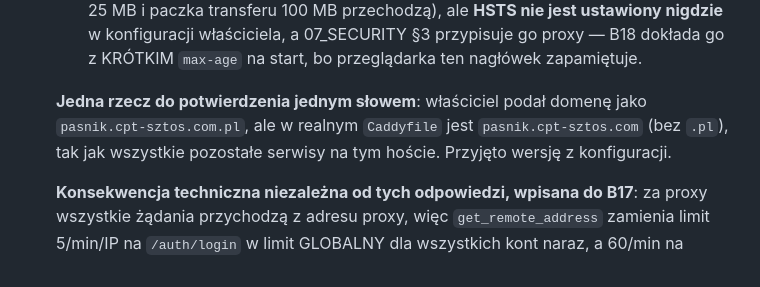
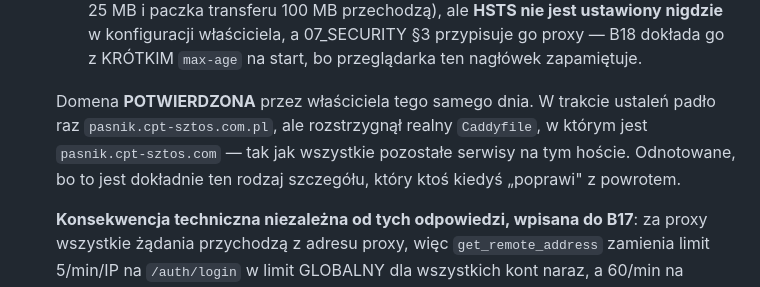
Before and after one commit to yautay/family-food-planner, a Markdown page: docs/implementation-plan/PROGRESS.md, the part around the change. Rendered like a GitHub page.

Commit message:
docs(decisions): domena pasnik.cpt-sztos.com potwierdzona przez właściciela
Zdjęte zastrzeżenie "do potwierdzenia" z 02_DECISIONS (D7), karty B18
i dziennika PROGRESS. Sam ślad rozbieżności zostaje w treści decyzji
i w dzienniku — to dokładnie ten rodzaj szczegółu, który ktoś kiedyś
"poprawi" z powrotem na .com.pl.

Przy okazji Stage 2 karty B18 dostał aktualne wartości: podmiana istniejącego
bloku (nie dopisanie drugiego), port 8081 zamiast zajętego przez Pi-hole 8080,
i sprostowanie o limicie ciała — Caddy domyślnie nie ogranicza, więc to jest
do potwierdzenia realnym wgraniem, a nie do ustawienia.

Co-Authored-By: Claude Opus 5 <noreply@anthropic.com>

```diff
--- a/docs/implementation-plan/PROGRESS.md
+++ b/docs/implementation-plan/PROGRESS.md
@@ -117,10 +117,11 @@ Zostaje w nim pięć pozycji bez konsumenta (D8 FUTURE, D9, D10, D11, D21).
      07_SECURITY §3 przypisuje go proxy — B18 dokłada go z KRÓTKIM `max-age`
      na start, bo przeglądarka ten nagłówek zapamiętuje.
 
-   **Jedna rzecz do potwierdzenia jednym słowem**: właściciel podał domenę
-   jako `pasnik.cpt-sztos.com.pl`, ale w realnym `Caddyfile` jest
-   `pasnik.cpt-sztos.com` (bez `.pl`), tak jak wszystkie pozostałe serwisy na
-   tym hoście. Przyjęto wersję z konfiguracji.
+   Domena **POTWIERDZONA** przez właściciela tego samego dnia. W trakcie
+   ustaleń padło raz `pasnik.cpt-sztos.com.pl`, ale rozstrzygnął realny
+   `Caddyfile`, w którym jest `pasnik.cpt-sztos.com` — tak jak wszystkie
+   pozostałe serwisy na tym hoście. Odnotowane, bo to jest dokładnie ten
+   rodzaj szczegółu, który ktoś kiedyś „poprawi" z powrotem.
 
    **Konsekwencja techniczna niezależna od tych odpowiedzi, wpisana do B17**:
    za proxy wszystkie żądania przychodzą z adresu proxy, więc `get_remote_address`
```
Also changed, not shown: docs/implementation-plan/02_DECISIONS.md (+1 -1 lines), 1 other file.
